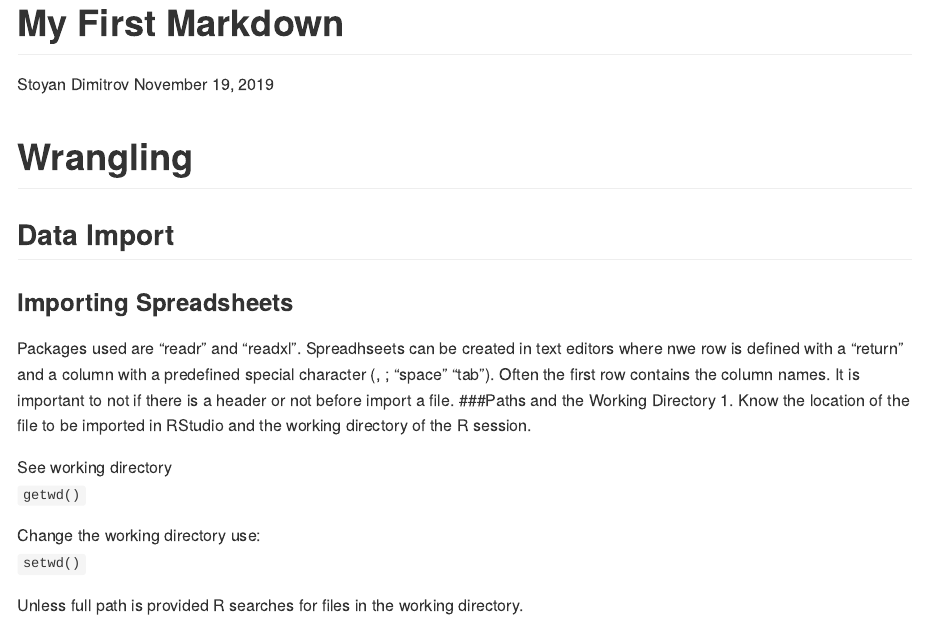
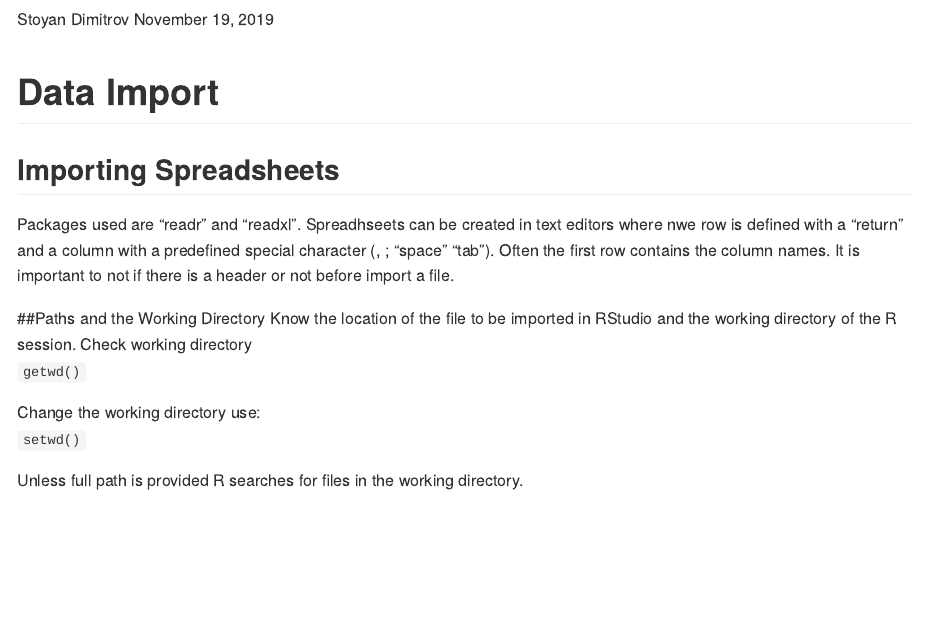
Before and after one commit to stoyan-dimitrov/data-science-prof-cert, an R Markdown document (first-md.Rmd): the page in a window 1100 px wide, from 40 px down before the commit and from 100 px down after it, so that both start at the same text. Rendered offline with R 4.5, knitr and Pandoc, with nearby package versions; long lines of code are wrapped.

Commit message:
Minor updates. Changed the tittle to "Wrangling" as this R Markdown file will be only for the Data Science: Wrangling course.

```diff
--- a/first-md.Rmd
+++ b/first-md.Rmd
@@ -1,17 +1,15 @@
 ---
-title: "My First Markdown"
+title: "Wrangling"
 author: "Stoyan Dimitrov"
 date: "November 19, 2019"
 output: github_document
 ---
-# Wrangling
-## Data Import
-### Importing Spreadsheets
+# Data Import
+## Importing Spreadsheets
 Packages used are "readr" and "readxl". Spreadhseets can be created in text editors where nwe row is defined with a "return" and a column with a predefined special character (, ; "space" "tab"). Often the first row contains the column names. It is important to not if there is a header or not before import a file.
-###Paths and the Working Directory
-1. Know the location of the file to be imported in RStudio and the working directory of the R session.
 
-See working directory
+##Paths and the Working Directory
+Know the location of the file to be imported in RStudio and the working directory of the R session. Check working directory
 `getwd()`
 
 Change the working directory use:
```
Also changed, not shown: first-md.md, first-md.Rmd (16 more changed lines).
